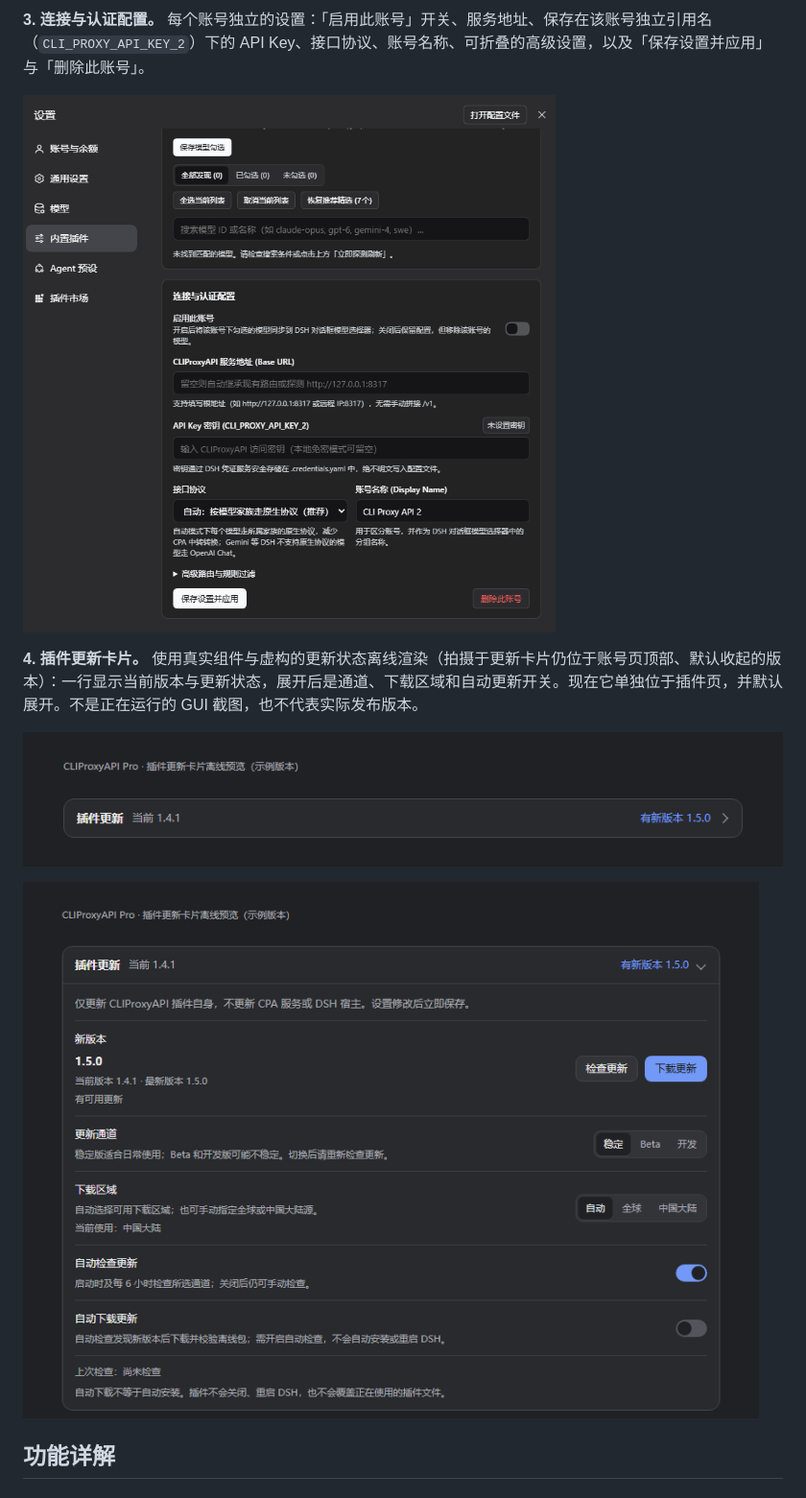
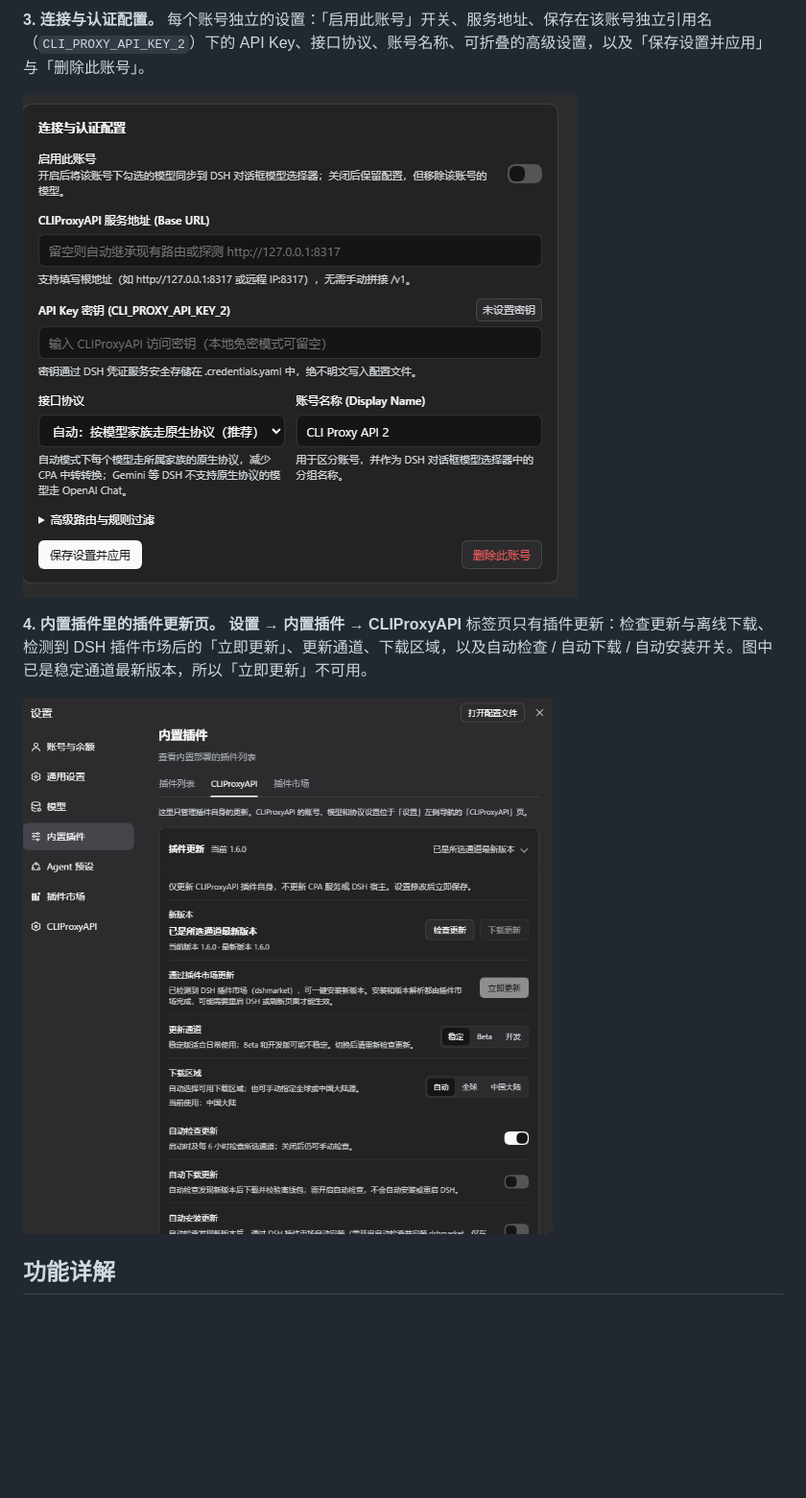
Before and after one commit to TinyBOOOOM/dsh-cliproxyapi-pro, a Markdown page: README.md, the part around one of its changes. Shown at 96% size. Drawn GitHub-style; pictures changed too: assets/screenshots/connection.png, assets/screenshots/updates-expanded.png (deleted), assets/screenshots/updates.png; blank space fills up the shorter version.

Commit message:
docs: live 1.6.0 screenshots of the Settings section and update tab

```diff
--- a/README.md
+++ b/README.md
@@ -108,11 +110,9 @@ CPA 就在本机默认端口 `8317` 且没有设置密钥时，什么都不用
 
 ![未启用账号的连接设置，使用独立的密钥引用名](https://raw.githubusercontent.com/TinyBOOOOM/dsh-cliproxyapi-pro/main/assets/screenshots/connection.png)
 
-**4. 插件更新卡片。** 使用真实组件与虚构的更新状态离线渲染（拍摄于更新卡片仍位于账号页顶部、默认收起的版本）：一行显示当前版本与更新状态，展开后是通道、下载区域和自动更新开关。现在它单独位于插件页，并默认展开。不是正在运行的 GUI 截图，也不代表实际发布版本。
+**4. 内置插件里的插件更新页。** **设置** → **内置插件** → **CLIProxyAPI** 标签页只有插件更新：检查更新与离线下载、检测到 DSH 插件市场后的「立即更新」、更新通道、下载区域，以及自动检查 / 自动下载 / 自动安装开关。图中已是稳定通道最新版本，所以「立即更新」不可用。
 
-![插件更新卡片默认收起：一行显示当前版本与新版本提示](https://raw.githubusercontent.com/TinyBOOOOM/dsh-cliproxyapi-pro/main/assets/screenshots/updates.png)
-
-![展开后的插件更新设置：通道、下载区域与自动开关](https://raw.githubusercontent.com/TinyBOOOOM/dsh-cliproxyapi-pro/main/assets/screenshots/updates-expanded.png)
+![内置插件中的 CLIProxyAPI 更新页：版本状态、插件市场更新、通道、区域与自动开关](https://raw.githubusercontent.com/TinyBOOOOM/dsh-cliproxyapi-pro/main/assets/screenshots/updates.png)
 
 ## 功能详解
 
```
Also changed, not shown: other parts of README.md (+4 -2 lines), AGENTS.md (+1 -1 lines), README.en.md (+5 -7 lines), assets/screenshots/accounts.png, assets/screenshots/model-filter.png, 1 other file.
